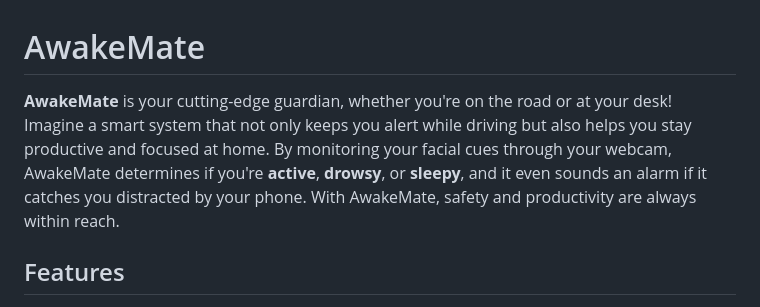
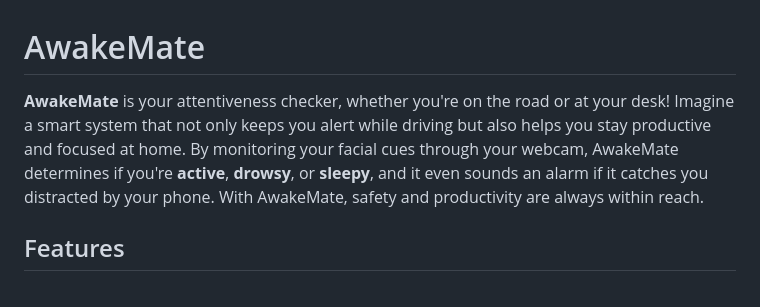
Before and after one commit to ohgodimlemon/AwakeMate-arygupta04-X-ohgodimlemon-, a Markdown page: README.md, the part around the change. Drawn GitHub-style.

```diff
--- a/README.md
+++ b/README.md
@@ -1,6 +1,6 @@
 # AwakeMate
 
-**AwakeMate** is your cutting-edge guardian, whether you're on the road or at your desk! Imagine a smart system that not only keeps you alert while driving but also helps you stay productive and focused at home. By monitoring your facial cues through your webcam, AwakeMate determines if you're **active**, **drowsy**, or **sleepy**, and it even sounds an alarm if it catches you distracted by your phone. With AwakeMate, safety and productivity are always within reach.
+**AwakeMate** is your attentiveness checker, whether you're on the road or at your desk! Imagine a smart system that not only keeps you alert while driving but also helps you stay productive and focused at home. By monitoring your facial cues through your webcam, AwakeMate determines if you're **active**, **drowsy**, or **sleepy**, and it even sounds an alarm if it catches you distracted by your phone. With AwakeMate, safety and productivity are always within reach.
 
 ## Features
 
```
